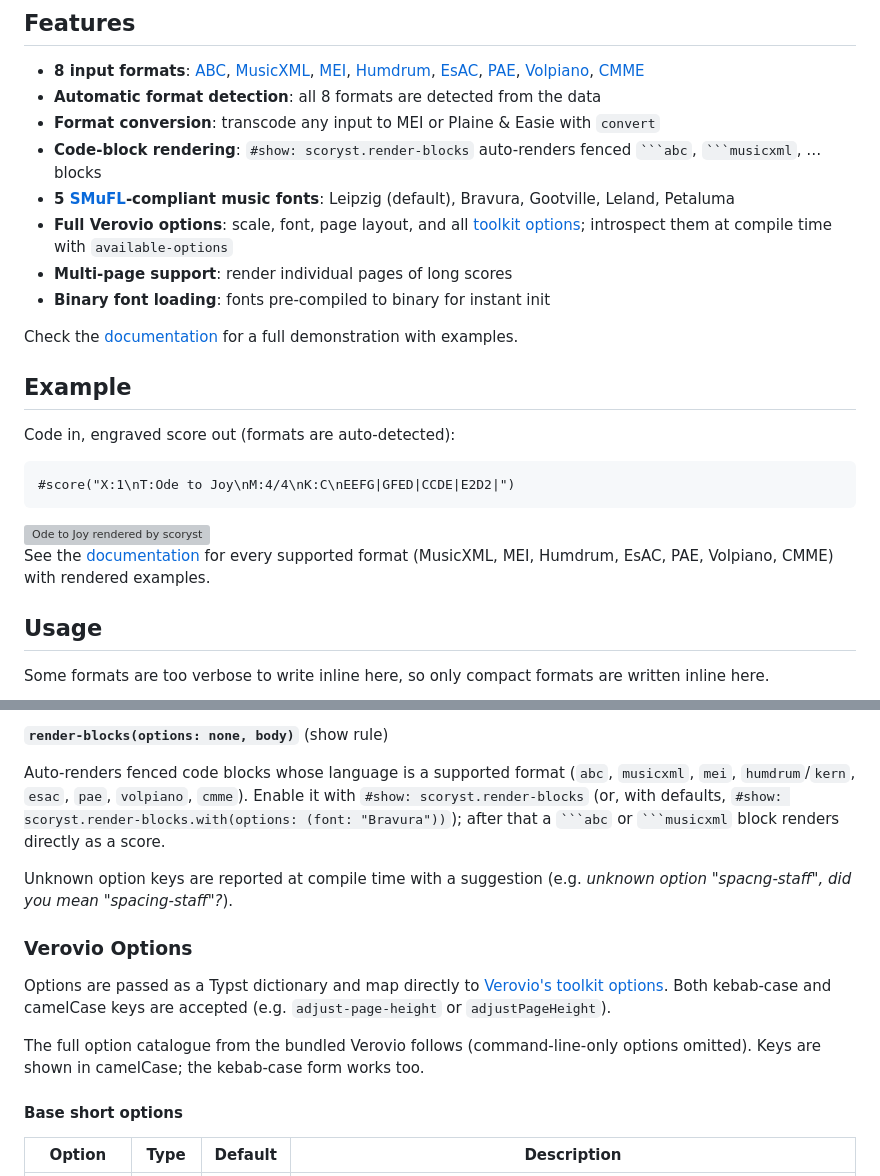
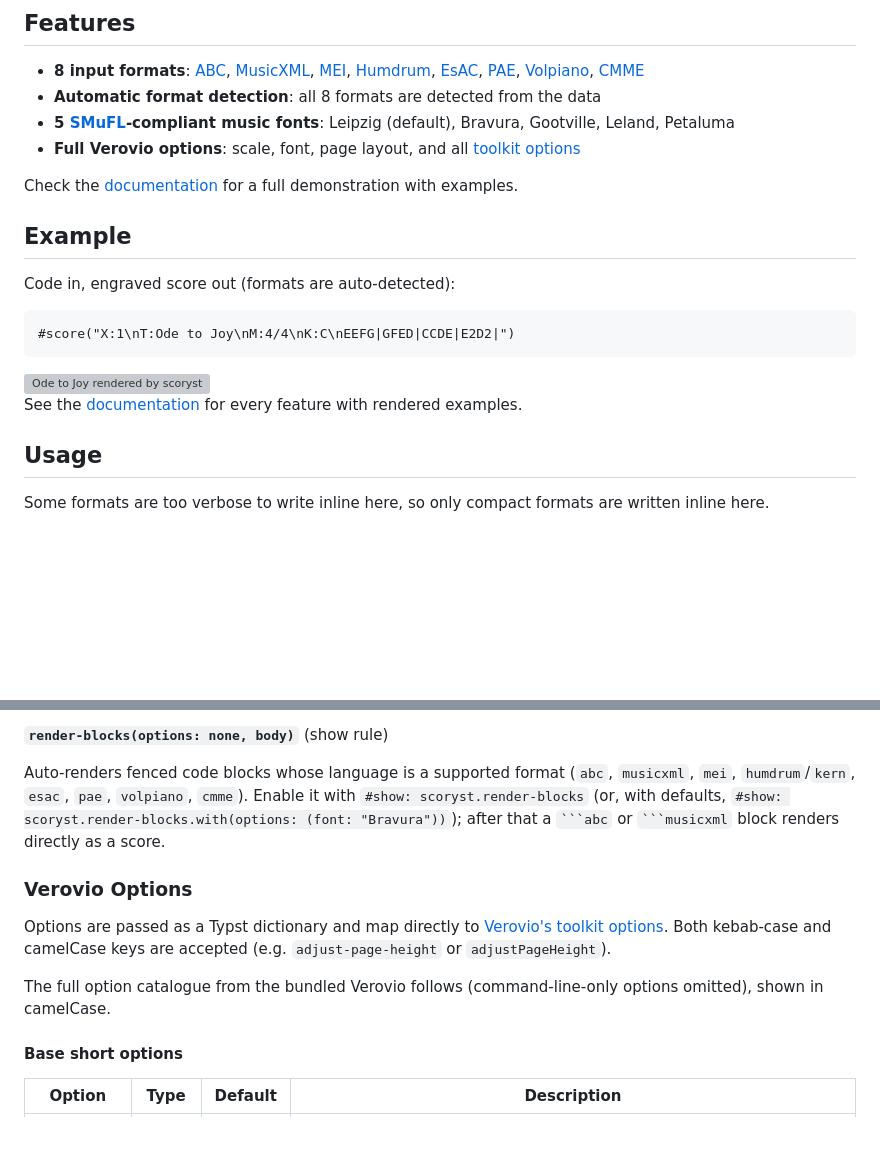
Before and after one commit to bernsteining/scoryst, a Markdown page: README.md, 2 parts joined by grey strips. Rendered like a GitHub page; blank space fills up the shorter version; grey boxes are pictures that could not be loaded.

Commit message:
README: trim Features and remove redundant notes
- Drop the format-conversion, code-block-rendering, multi-page, and
  binary-font-loading bullets and the available-options aside from
  Features; keep the headline capabilities.
- Point to the documentation "for every feature" rather than listing
  formats.
- Remove the option-typo-suggestion aside (implementation detail).
- Deduplicate the kebab/camelCase note in the options section.

Claude-Session: https://claude.ai/code/session_01MNdCa6CBFKpYzN5CWrzkHx

````diff
--- a/README.md
+++ b/README.md
@@ -9,13 +9,9 @@ A Typst plugin to render music notation from multiple formats using
 
 - **8 input formats**: [ABC](https://en.wikipedia.org/wiki/ABC_notation), [MusicXML](https://en.wikipedia.org/wiki/MusicXML), [MEI](https://music-encoding.org/), [Humdrum](https://wiki.ccarh.org/images/6/6e/Humdrum-File-Format.pdf), [EsAC](https://wiki.ccarh.org/wiki/EsAC), [PAE](https://www.iaml.info/plaine-easie-code/), [Volpiano](https://cantusdatabase.org/static/documents/2.%20Volpiano%20Protocols.pdf), [CMME](https://www.cmme.org/)
 - **Automatic format detection**: all 8 formats are detected from the data
-- **Format conversion**: transcode any input to MEI or Plaine & Easie with `convert`
-- **Code-block rendering**: `#show: scoryst.render-blocks` auto-renders fenced ` ```abc `, ` ```musicxml `, … blocks
 - **5 [SMuFL](https://www.smufl.org/)-compliant music fonts**: Leipzig (default), Bravura, Gootville, Leland, Petaluma
 - **Full Verovio options**: scale, font, page layout, and all
-  [toolkit options](https://book.verovio.org/toolkit-reference/toolkit-options.html); introspect them at compile time with `available-options`
-- **Multi-page support**: render individual pages of long scores
-- **Binary font loading**: fonts pre-compiled to binary for instant init
+  [toolkit options](https://book.verovio.org/toolkit-reference/toolkit-options.html)
 
 Check the [documentation](https://github.com/bernsteining/scoryst/blob/master/test/documentation.pdf) for a full demonstration with examples.
 
@@ -29,7 +25,7 @@ Code in, engraved score out (formats are auto-detected):
 <img src="docs/img/abc.svg" alt="Ode to Joy rendered by scoryst" width="520">
 
 See the [documentation](https://github.com/bernsteining/scoryst/blob/master/test/documentation.pdf)
-for every supported format (MusicXML, MEI, Humdrum, EsAC, PAE, Volpiano, CMME) with rendered examples.
+for every feature with rendered examples.
 
 ## Usage
 
@@ -129,16 +125,13 @@ Enable it with `#show: scoryst.render-blocks` (or, with defaults,
 `#show: scoryst.render-blocks.with(options: (font: "Bravura"))`); after that a
 ` ```abc ` or ` ```musicxml ` block renders directly as a score.
 
-Unknown option keys are reported at compile time with a suggestion
-(e.g. *unknown option "spacng-staff", did you mean "spacing-staff"?*).
-
 ### Verovio Options
 
 Options are passed as a Typst dictionary and map directly to
 [Verovio's toolkit options](https://book.verovio.org/toolkit-reference/toolkit-options.html).
 Both kebab-case and camelCase keys are accepted (e.g. `adjust-page-height` or `adjustPageHeight`).
 
-The full option catalogue from the bundled Verovio follows (command-line-only options omitted). Keys are shown in camelCase; the kebab-case form works too.
+The full option catalogue from the bundled Verovio follows (command-line-only options omitted), shown in camelCase.
 
 #### Base short options
 
````
